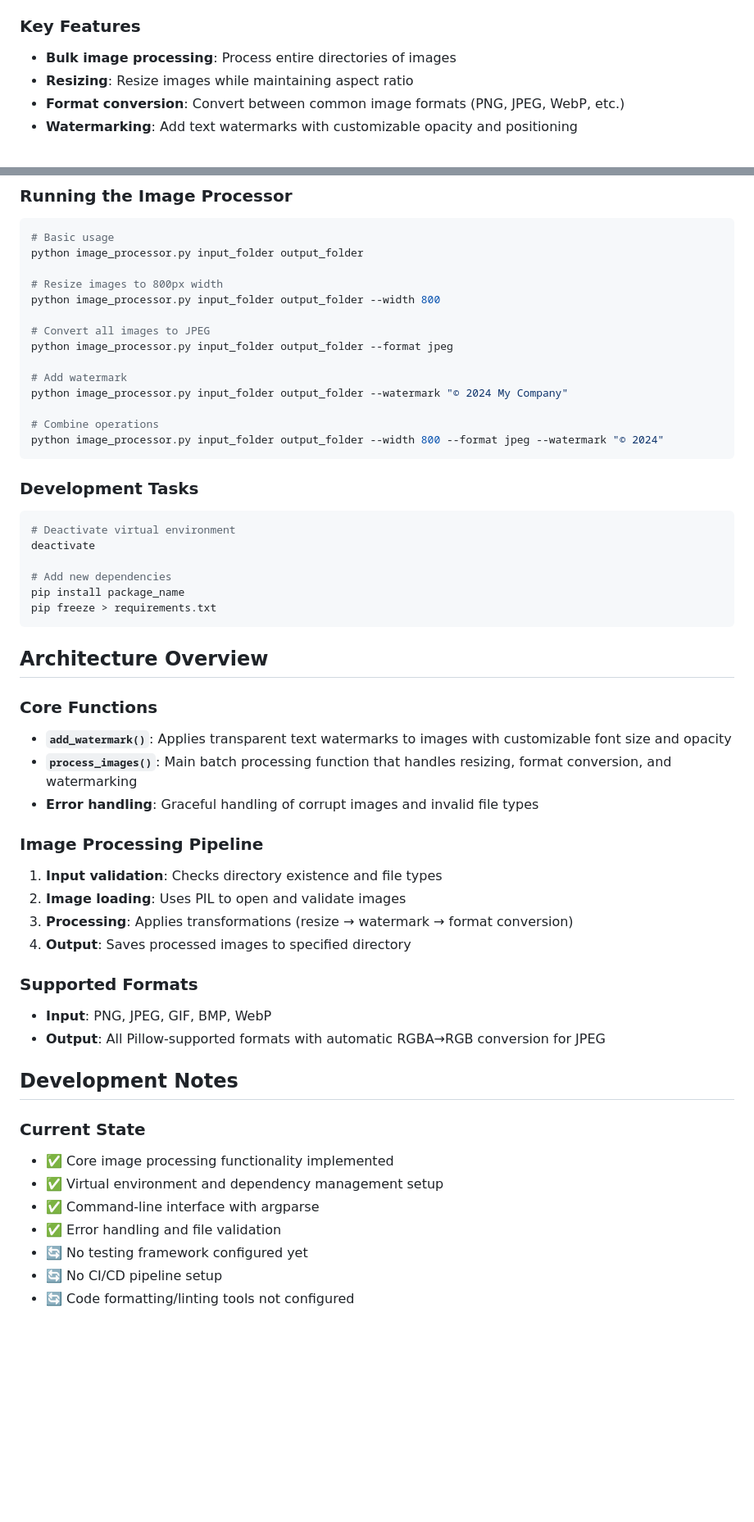
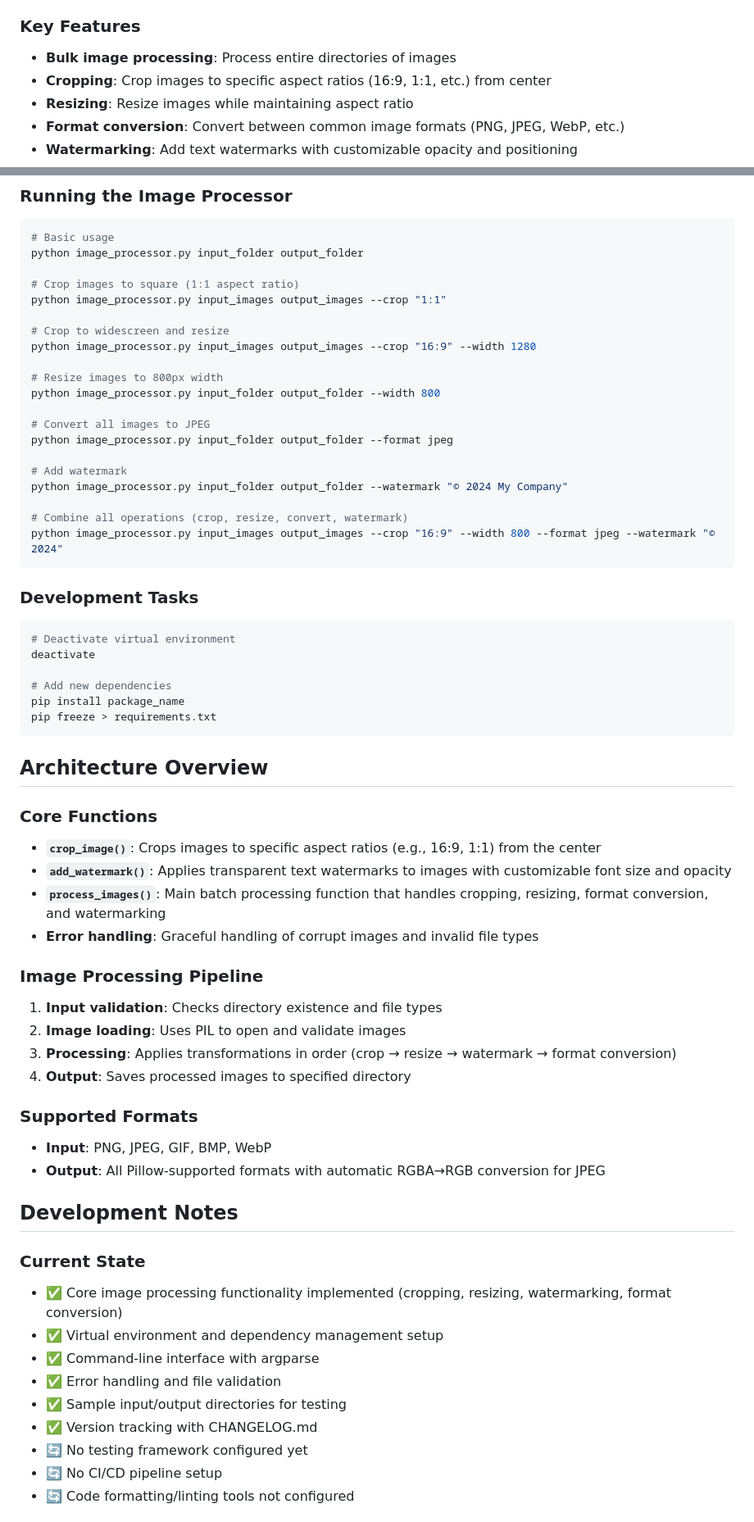
Before and after one commit to KnowOneActual/python-image-processor, a Markdown page: WARP.md, 2 parts joined by grey strips. Shown: that part at 82% size. Drawn GitHub-style; blank space fills up the shorter version.

````diff
--- a/WARP.md
+++ b/WARP.md
@@ -8,6 +8,7 @@ This is a Python-based image processing tool that provides bulk image processing
 
 ### Key Features
 - **Bulk image processing**: Process entire directories of images
+- **Cropping**: Crop images to specific aspect ratios (16:9, 1:1, etc.) from center
 - **Resizing**: Resize images while maintaining aspect ratio
 - **Format conversion**: Convert between common image formats (PNG, JPEG, WebP, etc.)
 - **Watermarking**: Add text watermarks with customizable opacity and positioning
@@ -73,6 +76,12 @@ pip install -r requirements.txt
 # Basic usage
 python image_processor.py input_folder output_folder
 
+# Crop images to square (1:1 aspect ratio)
+python image_processor.py input_images output_images --crop "1:1"
+
+# Crop to widescreen and resize
+python image_processor.py input_images output_images --crop "16:9" --width 1280
+
 # Resize images to 800px width
 python image_processor.py input_folder output_folder --width 800
 
@@ -82,8 +91,8 @@ python image_processor.py input_folder output_folder --format jpeg
 # Add watermark
 python image_processor.py input_folder output_folder --watermark "© 2024 My Company"
 
-# Combine operations
-python image_processor.py input_folder output_folder --width 800 --format jpeg --watermark "© 2024"
+# Combine all operations (crop, resize, convert, watermark)
+python image_processor.py input_images output_images --crop "16:9" --width 800 --format jpeg --watermark "© 2024"
 ```
 
 ### Development Tasks
@@ -99,14 +108,15 @@ pip freeze > requirements.txt
 ## Architecture Overview
 
 ### Core Functions
+- **`crop_image()`**: Crops images to specific aspect ratios (e.g., 16:9, 1:1) from the center
 - **`add_watermark()`**: Applies transparent text watermarks to images with customizable font size and opacity
-- **`process_images()`**: Main batch processing function that handles resizing, format conversion, and watermarking
+- **`process_images()`**: Main batch processing function that handles cropping, resizing, format conversion, and watermarking
 - **Error handling**: Graceful handling of corrupt images and invalid file types
 
 ### Image Processing Pipeline
 1. **Input validation**: Checks directory existence and file types
 2. **Image loading**: Uses PIL to open and validate images
-3. **Processing**: Applies transformations (resize → watermark → format conversion)
+3. **Processing**: Applies transformations in order (crop → resize → watermark → format conversion)
 4. **Output**: Saves processed images to specified directory
 
 ### Supported Formats
@@ -116,10 +126,12 @@ pip freeze > requirements.txt
 ## Development Notes
 
 ### Current State
-- ✅ Core image processing functionality implemented
+- ✅ Core image processing functionality implemented (cropping, resizing, watermarking, format conversion)
 - ✅ Virtual environment and dependency management setup
 - ✅ Command-line interface with argparse
 - ✅ Error handling and file validation
+- ✅ Sample input/output directories for testing
+- ✅ Version tracking with CHANGELOG.md
 - 🔄 No testing framework configured yet
 - 🔄 No CI/CD pipeline setup
 - 🔄 Code formatting/linting tools not configured
````
Also changed, not shown: other parts of WARP.md (+3 -1 lines), CHANGELOG.md (+6 -7 lines), README.md (+10 -16 lines), input_images/m.png (added), 1 other file.
